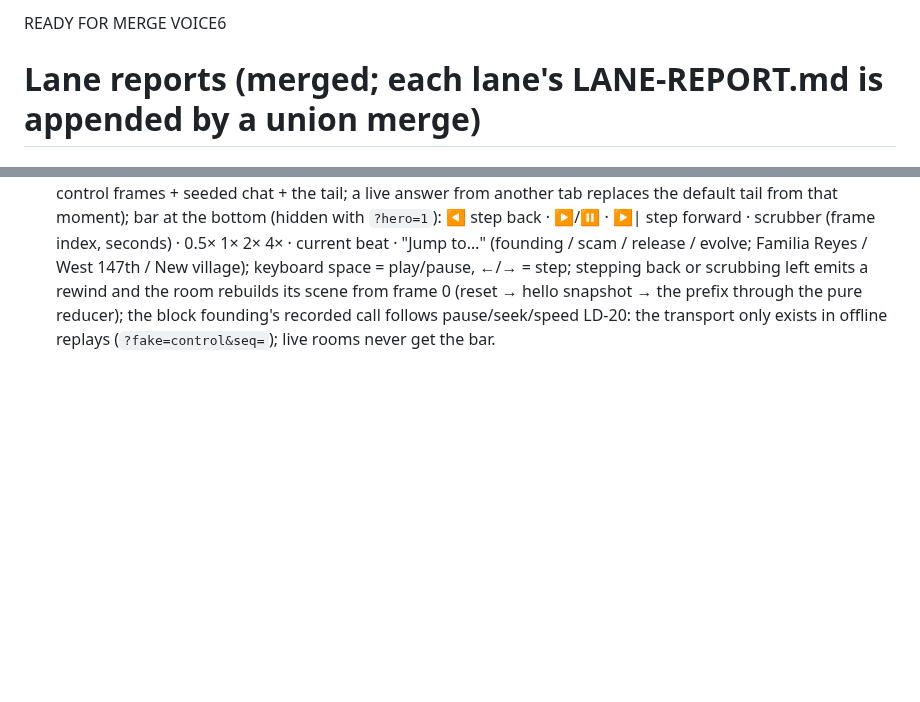
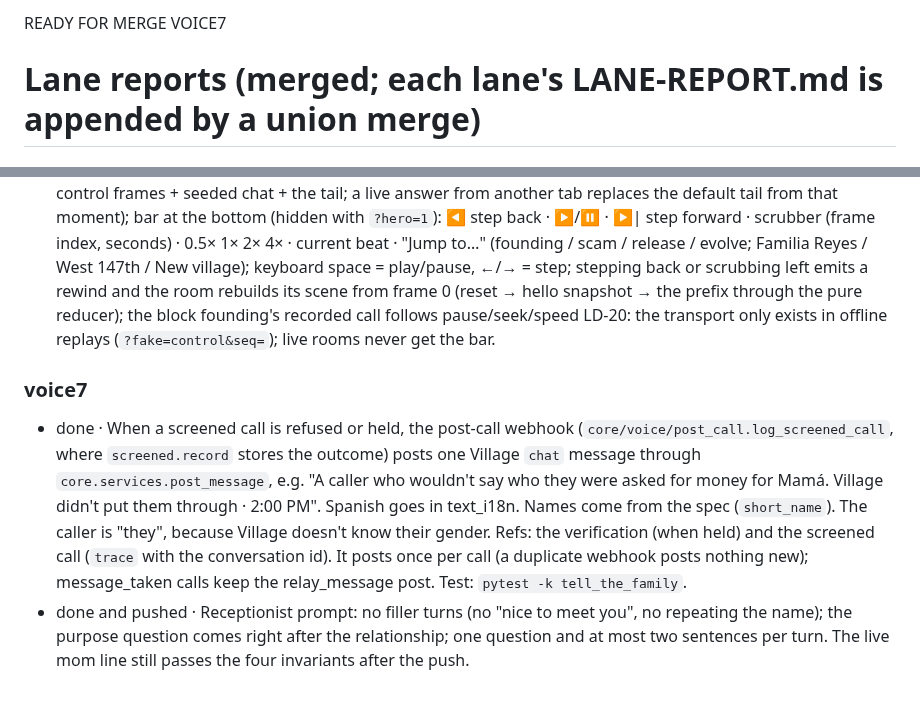
Before and after one commit to richelgomez99/village, a Markdown page: LANE-REPORT.md, 2 parts joined by grey strips. Rendered like a GitHub page; blank space fills up the shorter version.

Commit message:
LANE-REPORT: READY FOR MERGE VOICE7
Co-Authored-By: Claude Opus 5.5 <noreply@anthropic.com>
Claude-Session: https://claude.ai/code/session_01J11Py3S7ZNLQiC9ZvkDdzT

```diff
--- a/LANE-REPORT.md
+++ b/LANE-REPORT.md
@@ -1,4 +1,4 @@
-READY FOR MERGE VOICE6
+READY FOR MERGE VOICE7
 # Lane reports (merged; each lane's LANE-REPORT.md is appended by a union merge)
 
 ## contracts
@@ -720,3 +720,8 @@ Dev against a live Core: `CORE_PROXY=http://localhost:8790 VITE_CORE_WS=ws://loc
 ROOM-5 (presenter transport) · `cd kit && npm test` 119/119 + build · tests/room5.transport.test.tsx
 Transport · done · every `?fake=control&seq=…` replay is driven by one `Transport` (dev/transport.ts) instead of loose timers: the scene's frames as one timeline (scam = room extras + the fixture's control frames + seeded chat + the tail; a live answer from another tab replaces the default tail from that moment); bar at the bottom (hidden with `?hero=1`): ◀ step back · ▶/⏸ · ▶| step forward · scrubber (frame index, seconds) · 0.5× 1× 2× 4× · current beat · "Jump to…" (founding / scam / release / evolve; Familia Reyes / West 147th / New village); keyboard space = play/pause, ←/→ = step; stepping back or scrubbing left emits a rewind and the room rebuilds its scene from frame 0 (reset → hello snapshot → the prefix through the pure reducer); the block founding's recorded call follows pause/seek/speed
 LD-20: the transport only exists in offline replays (`?fake=control&seq=`); live rooms never get the bar.
+
+
+### voice7
+- done · When a screened call is refused or held, the post-call webhook (`core/voice/post_call.log_screened_call`, where `screened.record` stores the outcome) posts one Village `chat` message through `core.services.post_message`, e.g. "A caller who wouldn't say who they were asked for money for Mamá. Village didn't put them through · 2:00 PM". Spanish goes in text_i18n. Names come from the spec (`short_name`). The caller is "they", because Village doesn't know their gender. Refs: the verification (when held) and the screened call (`trace` with the conversation id). It posts once per call (a duplicate webhook posts nothing new); message_taken calls keep the relay_message post. Test: `pytest -k tell_the_family`.
+- done and pushed · Receptionist prompt: no filler turns (no "nice to meet you", no repeating the name); the purpose question comes right after the relationship; one question and at most two sentences per turn. The live mom line still passes the four invariants after the push.
```
